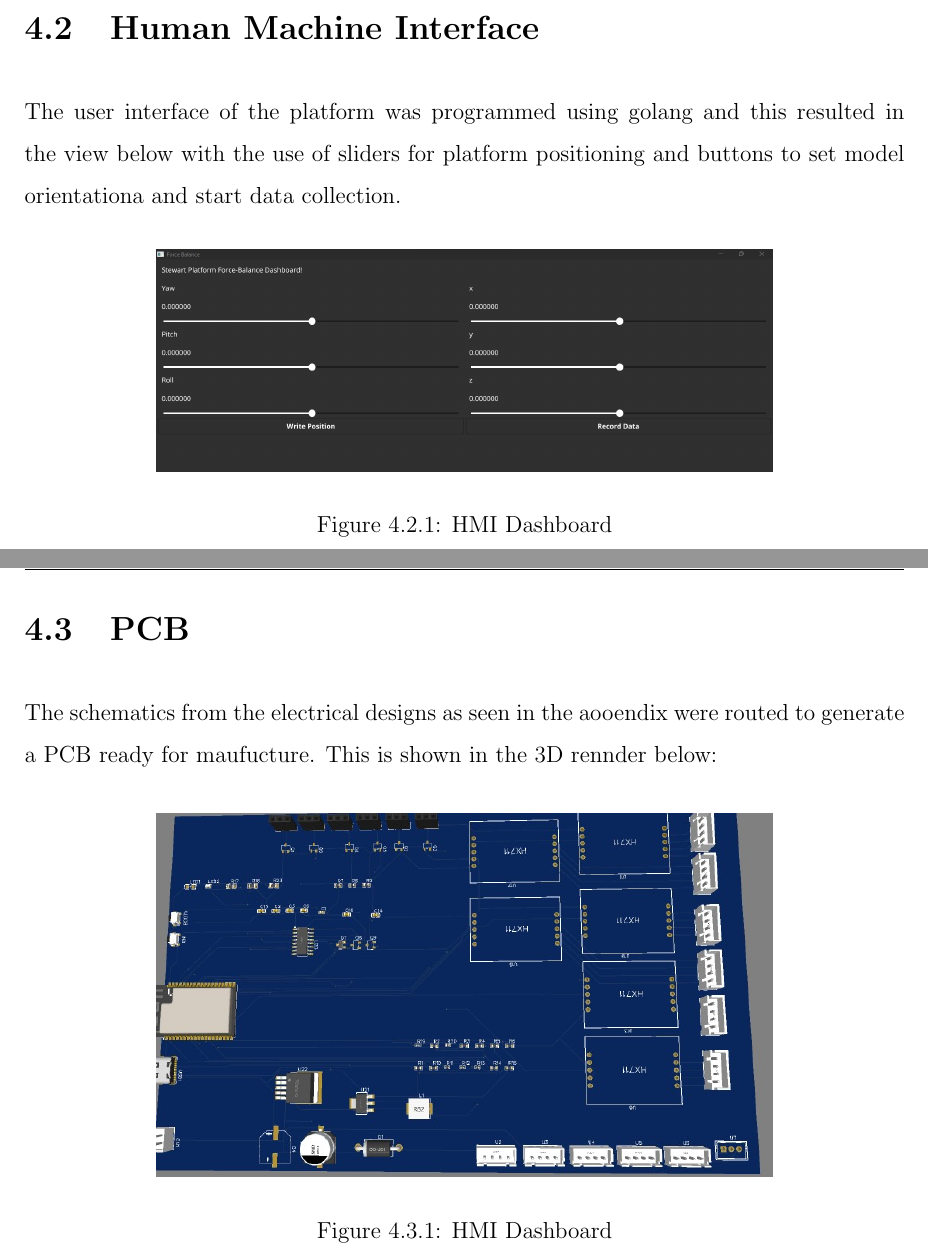
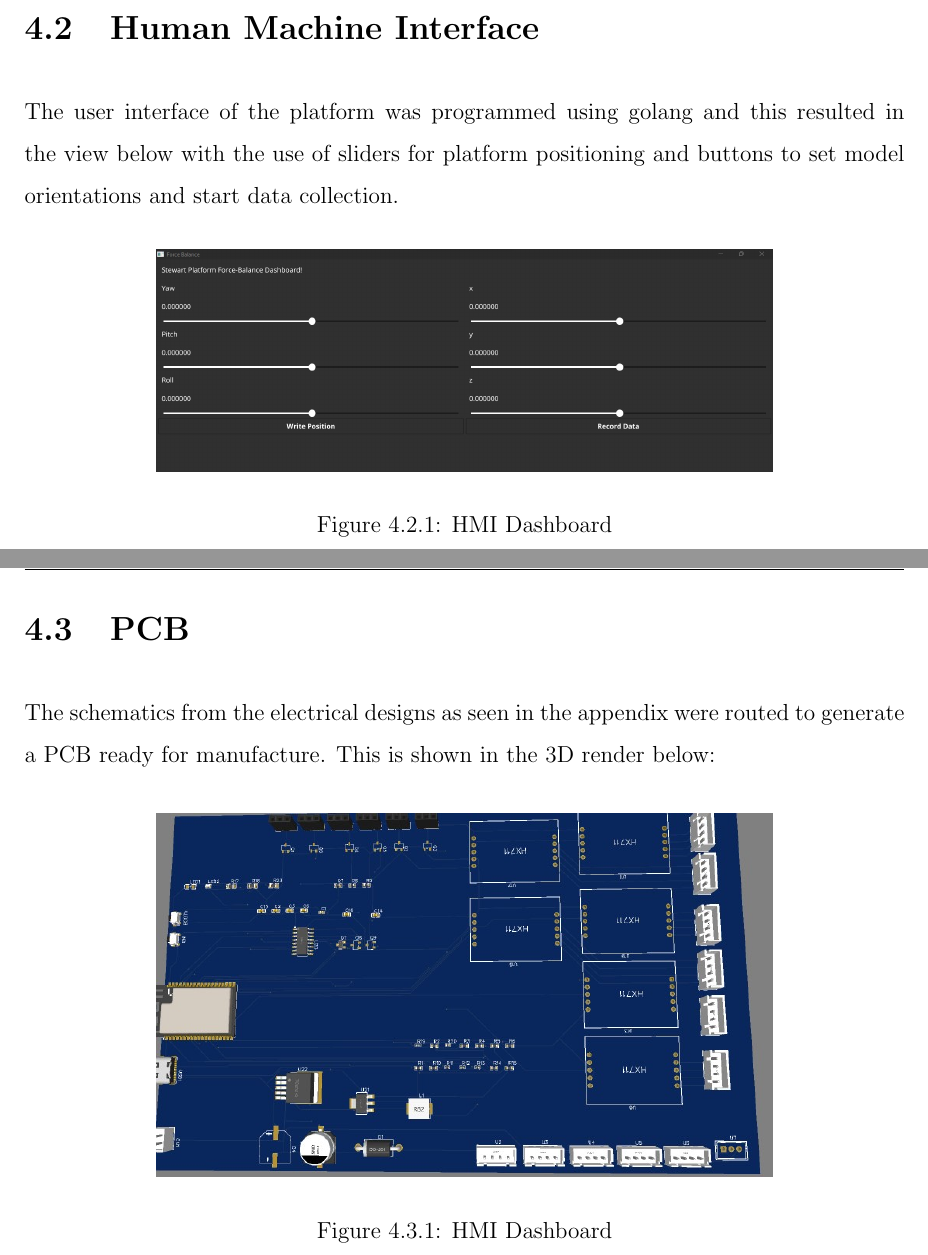
Before and after one commit to SammyOina/stewart-platform, a LaTeX thesis (interim-report/Main_file.tex, which reads interim-report/Files/Chapter4.tex): two parts of pages 59 and 60 of 78, joined at a grey line, cut so that both start at the same text. Compiled offline with pdfLaTeX.

Commit message:
Updated
Ready to send

```diff
--- a/interim-report/Files/Chapter4.tex
+++ b/interim-report/Files/Chapter4.tex
@@ -66,7 +66,7 @@ Von Mise's stress does not exceed the Yield Stress of Aluminum (275 MPa) hence t
 Application of loads on the platform translates to induced strain in the Stewart platform legs. This will provide an input for the strain gauges used for force measurements.
 
 \section{Human Machine Interface}
-The user interface of the platform was programmed using golang and this resulted in the view below with the use of sliders for platform positioning and buttons to set model orientationa and start data collection.
+The user interface of the platform was programmed using golang and this resulted in the view below with the use of sliders for platform positioning and buttons to set model orientations and start data collection.
 \begin{center}
 	\begin{figure}[!h]
 	\centering
@@ -76,7 +76,7 @@ The user interface of the platform was programmed using golang and this resulted
 \end{center}
 
 \section{PCB}
-The schematics from the electrical designs as seen in the aooendix were routed to generate a PCB ready for maufucture. This is shown in the 3D rennder below:
+The schematics from the electrical designs as seen in the appendix were routed to generate a PCB ready for manufacture. This is shown in the 3D render below:
 \begin{center}
 	\begin{figure}[!h]
 	\centering
```
Also changed, not shown: interim-report/Files/Nomenclature.tex (+1 -0 lines).
